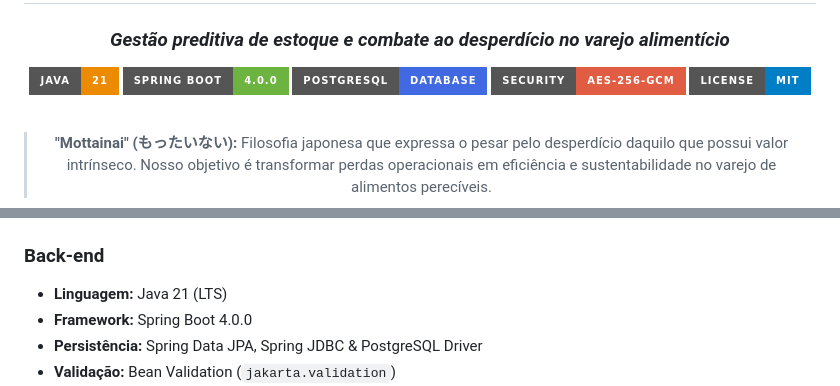
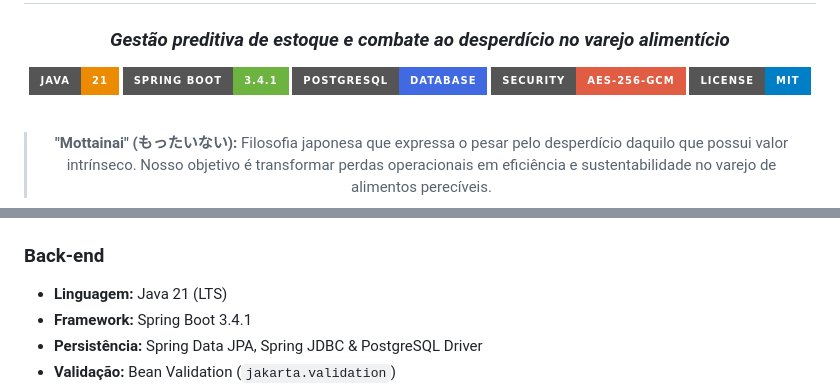
Before and after one commit to Mottainai-One/Mottainai-Primeiro-Ano, a Markdown page: README.md, 2 parts joined by grey strips. GitHub-like rendering; badges without logos.

Commit message:
fix: update spring boot in content of README

```diff
--- a/README.md
+++ b/README.md
@@ -5,7 +5,7 @@
 ### *Gestão preditiva de estoque e combate ao desperdício no varejo alimentício*
 
 [![Java 21](https://img.shields.io/badge/Java-21-ED8B00?style=for-the-badge&logo=openjdk&logoColor=white)](https://www.oracle.com/java/)
-[![Spring Boot 4.0](https://img.shields.io/badge/Spring_Boot-4.0.0-6DB33F?style=for-the-badge&logo=springboot&logoColor=white)](https://spring.io/projects/spring-boot)
+[![Spring Boot 4.0](https://img.shields.io/badge/Spring_Boot-3.4.1-6DB33F?style=for-the-badge&logo=springboot&logoColor=white)](https://spring.io/projects/spring-boot)
 [![PostgreSQL](https://img.shields.io/badge/PostgreSQL-Database-4169E1?style=for-the-badge&logo=postgresql&logoColor=white)](https://www.postgresql.org/)
 [![AES-256-GCM](https://img.shields.io/badge/Security-AES--256--GCM-red?style=for-the-badge&logo=securityscorecard&logoColor=white)](#-segurança-privacidade-e-conformidade-lgpd)
 [![License: MIT](https://img.shields.io/badge/License-MIT-blue.svg?style=for-the-badge)](LICENSE)
@@ -155,7 +155,7 @@ Mottainai-Primeiro-Ano/
 
 ### Back-end
 - **Linguagem:** Java 21 (LTS)
-- **Framework:** Spring Boot 4.0.0
+- **Framework:** Spring Boot 3.4.1
 - **Persistência:** Spring Data JPA, Spring JDBC & PostgreSQL Driver
 - **Validação:** Bean Validation (`jakarta.validation`)
 - **Produtividade:** Project Lombok
```
